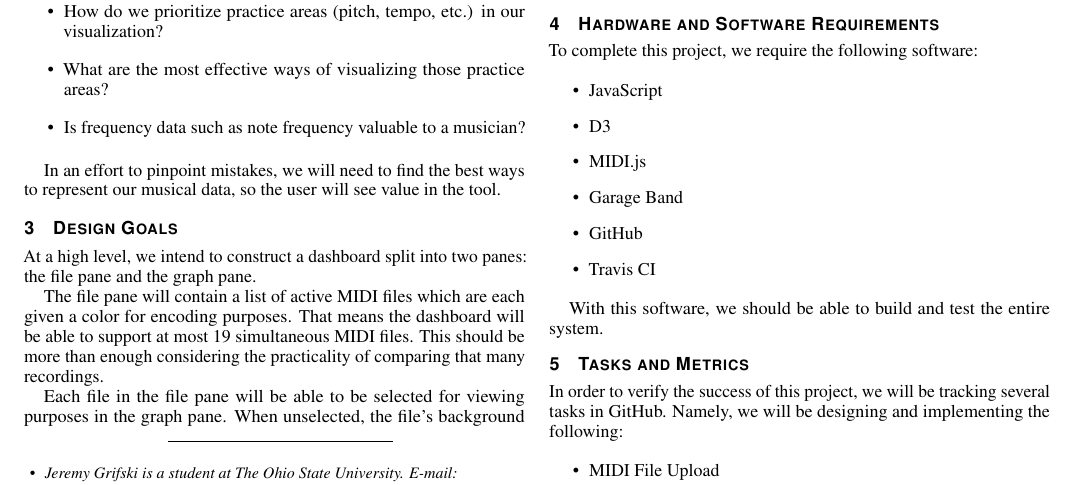
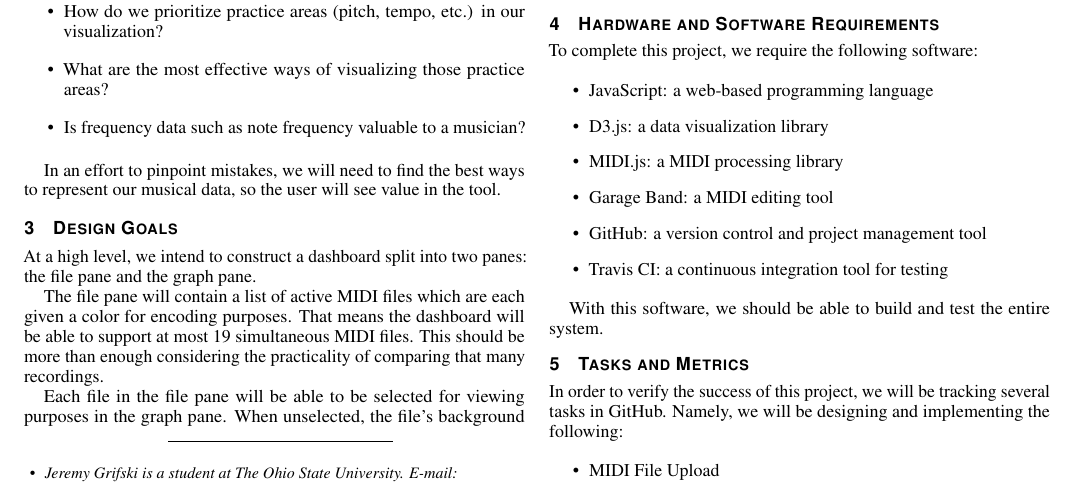
Before and after one commit to jrg94/JuxtaMIDI, a LaTeX document (proposal/proposal.tex): part of page 1 of 2, cut so that both start at the same text. Compiled offline with pdfLaTeX.

Commit message:
Added descriptions of software

```diff
--- a/proposal/proposal.tex
+++ b/proposal/proposal.tex
@@ -203,12 +203,12 @@ music comparison.
 To complete this project, we require the following software:
 
 \begin{itemize}
-\item JavaScript
-\item D3
-\item MIDI.js
-\item Garage Band
-\item GitHub
-\item Travis CI
+\item JavaScript: a web-based programming language
+\item D3.js: a data visualization library
+\item MIDI.js: a MIDI processing library
+\item Garage Band: a MIDI editing tool
+\item GitHub: a version control and project management tool
+\item Travis CI: a continuous integration tool for testing
 \end{itemize}
 
 With this software, we should be able to build and test the entire system.
```
